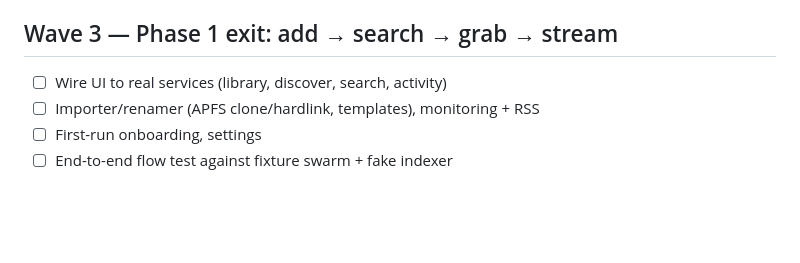
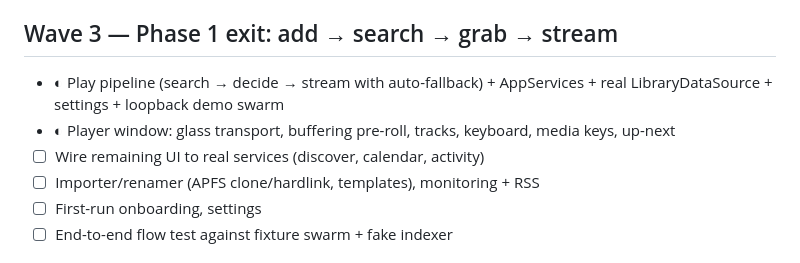
Before and after one commit to danskullz/tv, a Markdown page: PLAN.md, the part around the change. Drawn GitHub-style; blank space fills up the shorter version.

Commit message:
Plan: vertical slice in progress
Co-Authored-By: Claude Opus 5.5 <noreply@anthropic.com>

```diff
--- a/PLAN.md
+++ b/PLAN.md
@@ -19,7 +19,9 @@ Execution tracker for [SCOPE.md](SCOPE.md) §10. Each item is a workstream owned
 - ☐ Helper daemon (`SMAppService` login item) + XPC
 
 ## Wave 3 — Phase 1 exit: add → search → grab → stream
-- ☐ Wire UI to real services (library, discover, search, activity)
+- ◐ Play pipeline (search → decide → stream with auto-fallback) + AppServices + real LibraryDataSource + settings + loopback demo swarm
+- ◐ Player window: glass transport, buffering pre-roll, tracks, keyboard, media keys, up-next
+- ☐ Wire remaining UI to real services (discover, calendar, activity)
 - ☐ Importer/renamer (APFS clone/hardlink, templates), monitoring + RSS
 - ☐ First-run onboarding, settings
 - ☐ End-to-end flow test against fixture swarm + fake indexer
```
